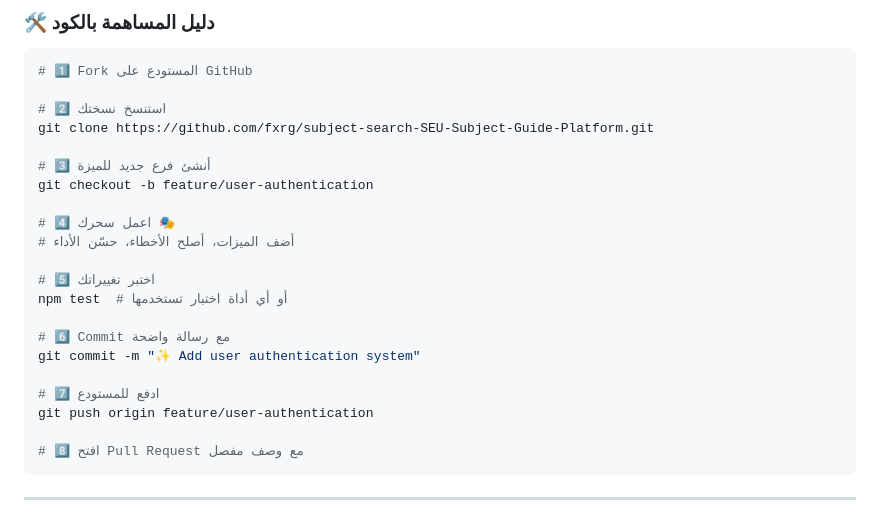
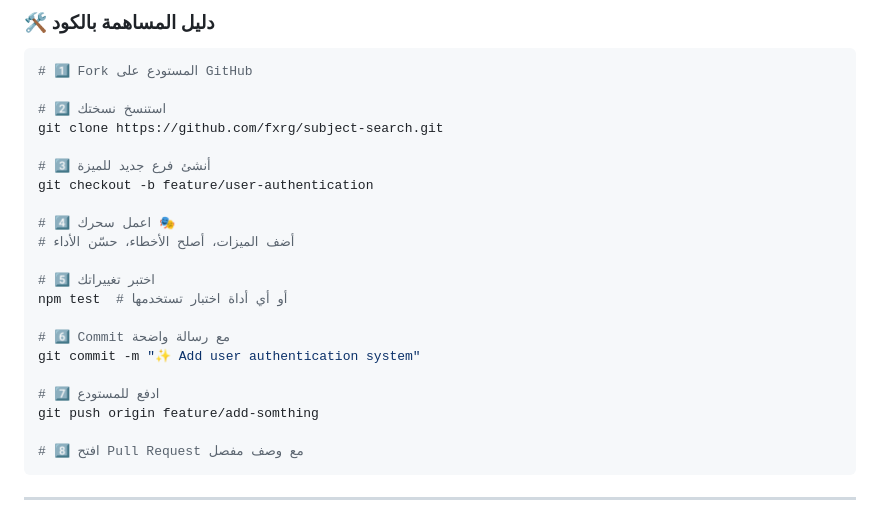
Before and after one commit to janamaajjjmcr/subject-search-SEU-Subject-Guide-Platform, a Markdown page: README.md, the part around the change. Drawn GitHub-style.

````diff
--- a/README.md
+++ b/README.md
@@ -269,7 +269,7 @@ npx serve .
 # 1️⃣ Fork المستودع على GitHub
 
 # 2️⃣ استنسخ نسختك
-git clone https://github.com/fxrg/subject-search-SEU-Subject-Guide-Platform.git
+git clone https://github.com/fxrg/subject-search.git
 
 # 3️⃣ أنشئ فرع جديد للميزة
 git checkout -b feature/user-authentication
@@ -284,7 +284,7 @@ npm test  # أو أي أداة اختبار تستخدمها
 git commit -m "✨ Add user authentication system"
 
 # 7️⃣ ادفع للمستودع
-git push origin feature/user-authentication
+git push origin feature/add-somthing
 
 # 8️⃣ افتح Pull Request مع وصف مفصل
 ```
````
